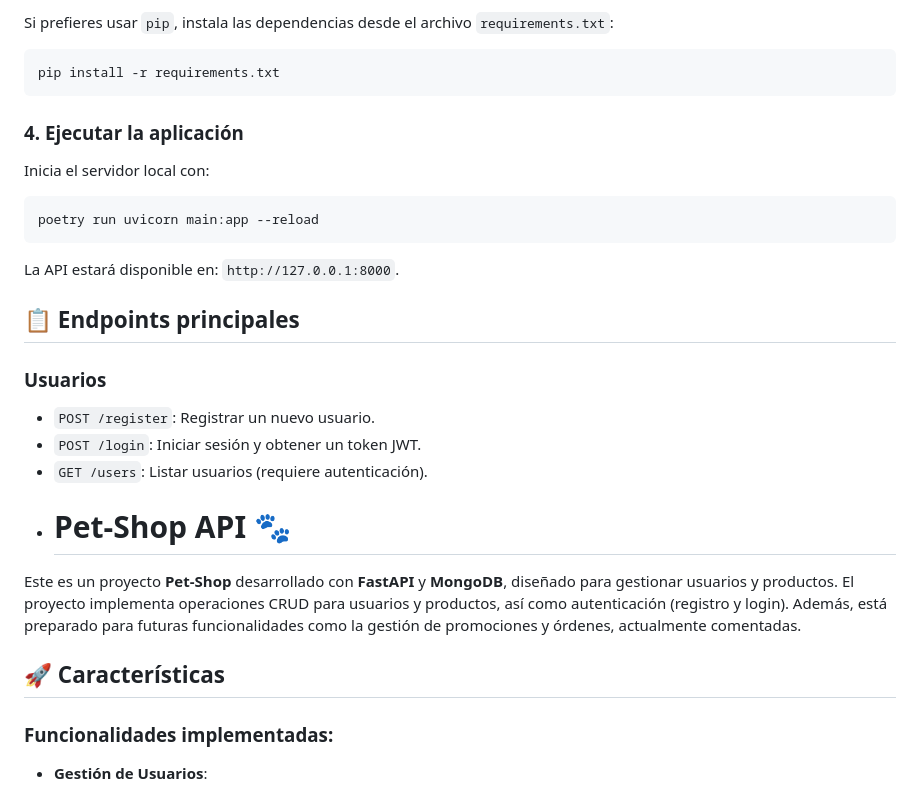
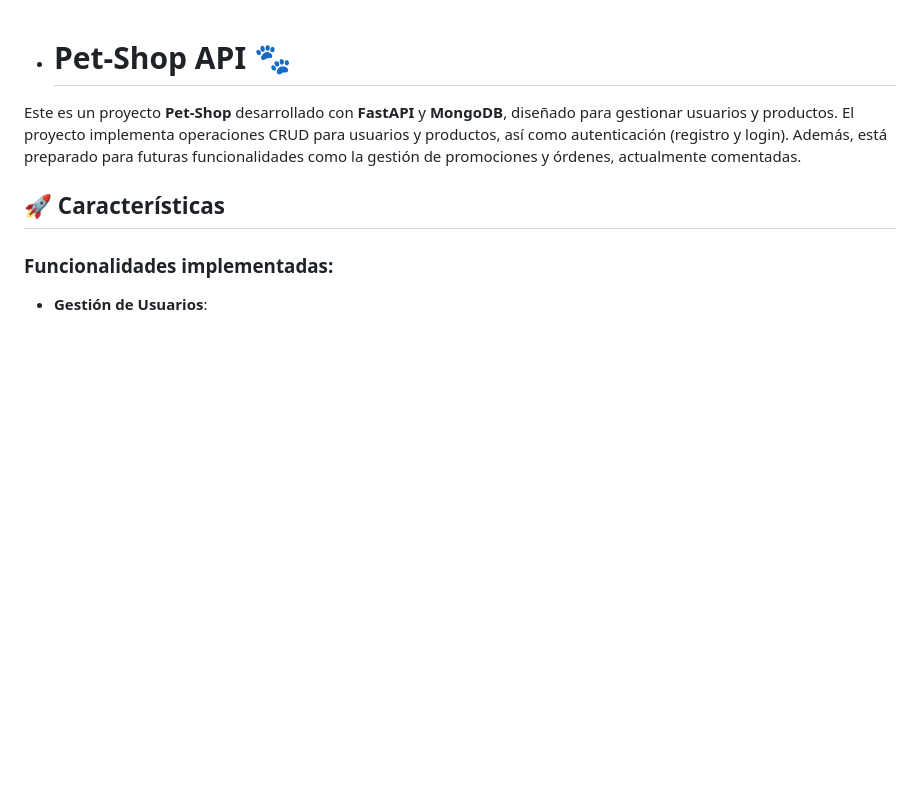
Before and after one commit to lunilop/project_python, a Markdown page: README.md, the part around one of its changes. Rendered like a GitHub page; blank space fills up the shorter version.

````diff
--- a/README.md
+++ b/README.md
@@ -65,22 +1,3 @@ poetry install
-Si prefieres usar `pip`, instala las dependencias desde el archivo `requirements.txt`:
-```bash
-pip install -r requirements.txt
-```
-
-### 4. Ejecutar la aplicación
-Inicia el servidor local con:
-```bash
-poetry run uvicorn main:app --reload
-```
-
-La API estará disponible en: `http://127.0.0.1:8000`.
-
-## 📋 Endpoints principales
-
-### Usuarios
-- `POST /register`: Registrar un nuevo usuario.
-- `POST /login`: Iniciar sesión y obtener un token JWT.
-- `GET /users`: Listar usuarios (requiere autenticación).
 - # Pet-Shop API 🐾
 
 Este es un proyecto **Pet-Shop** desarrollado con **FastAPI** y **MongoDB**, diseñado para gestionar usuarios y productos. El proyecto implementa operaciones CRUD para usuarios y productos, así como autenticación (registro y login). Además, está preparado para futuras funcionalidades como la gestión de promociones y órdenes, actualmente comentadas.
````
Also changed, not shown: other parts of README.md (+0 -64 lines).
